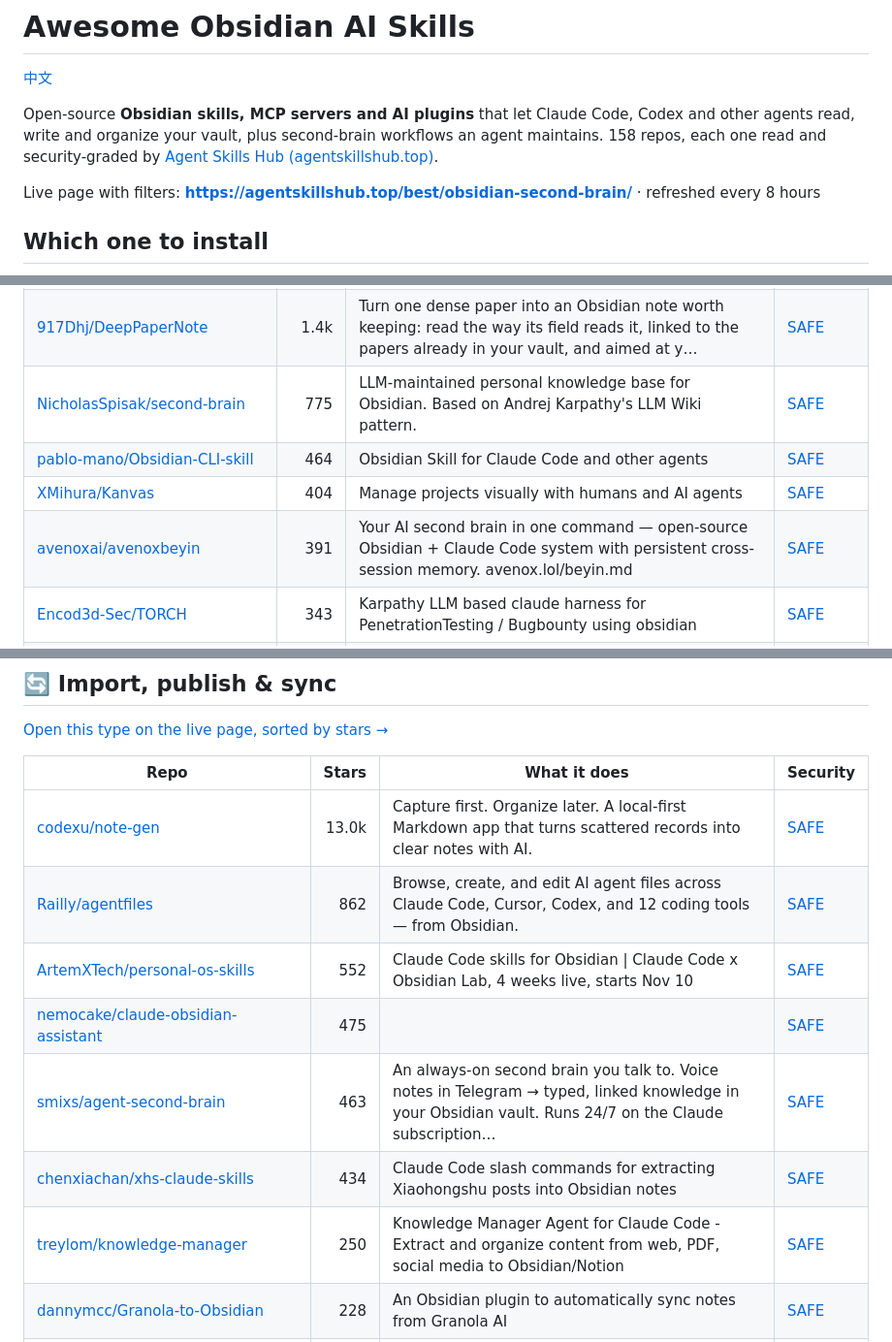
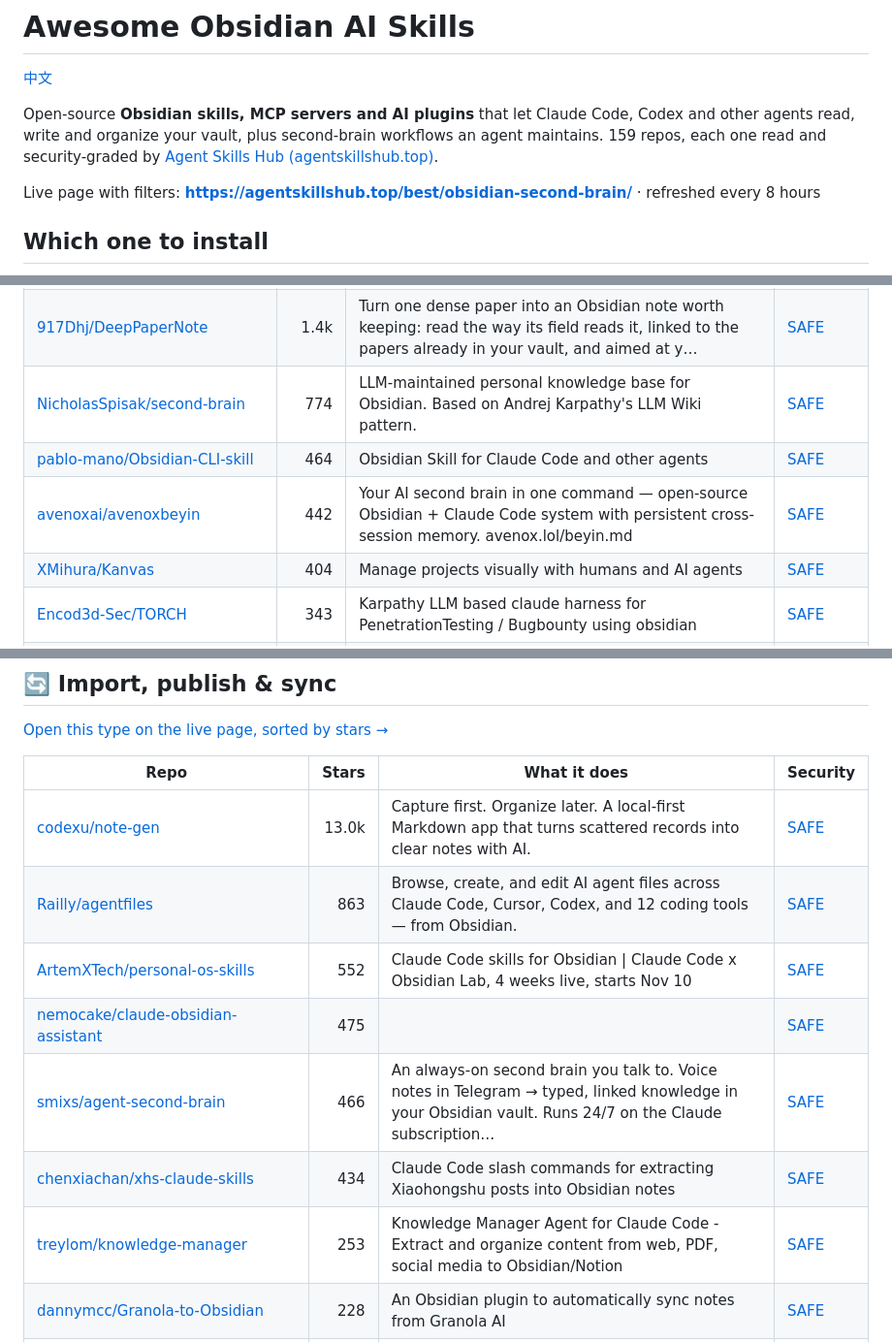
Before and after one commit to zhuyansen/awesome-obsidian-ai-skills, a Markdown page: README.md, 3 parts joined by grey strips. Shown at 97% size. GitHub-like rendering.

```diff
--- a/README.md
+++ b/README.md
@@ -2,7 +2,7 @@
 
 [中文](README.zh-CN.md)
 
-Open-source **Obsidian skills, MCP servers and AI plugins** that let Claude Code, Codex and other agents read, write and organize your vault, plus second-brain workflows an agent maintains. 158 repos, each one read and security-graded by [Agent Skills Hub (agentskillshub.top)](https://agentskillshub.top).
+Open-source **Obsidian skills, MCP servers and AI plugins** that let Claude Code, Codex and other agents read, write and organize your vault, plus second-brain workflows an agent maintains. 159 repos, each one read and security-graded by [Agent Skills Hub (agentskillshub.top)](https://agentskillshub.top).
 
 Live page with filters: **[https://agentskillshub.top/best/obsidian-second-brain/](https://agentskillshub.top/best/obsidian-second-brain/)** · refreshed every 8 hours
 
@@ -90,10 +90,10 @@ On 2026-10-10 we ran 10 of these tools and 5 ran. Each was installed in a throwa
 | [juliye2025/evil-read-arxiv](https://github.com/juliye2025/evil-read-arxiv) | 1.8k | Claude Code+Obsidian，邪修读论文就是快 | [SAFE](https://agentskillshub.top/skill/juliye2025/evil-read-arxiv/) |
 | [bevibing/tutor-skills](https://github.com/bevibing/tutor-skills) | 1.4k | A Claude Code skill that turns PDFs, docs, and codebases into Obsidian study vaults | [SAFE](https://agentskillshub.top/skill/bevibing/tutor-skills/) |
 | [917Dhj/DeepPaperNote](https://github.com/917Dhj/DeepPaperNote) | 1.4k | Turn one dense paper into an Obsidian note worth keeping: read the way its field reads it, linked to the papers already in your vault, and aimed at y… | [SAFE](https://agentskillshub.top/skill/917Dhj/DeepPaperNote/) |
-| [NicholasSpisak/second-brain](https://github.com/NicholasSpisak/second-brain) | 775 | LLM-maintained personal knowledge base for Obsidian. Based on Andrej Karpathy's LLM Wiki pattern. | [SAFE](https://agentskillshub.top/skill/NicholasSpisak/second-brain/) |
+| [NicholasSpisak/second-brain](https://github.com/NicholasSpisak/second-brain) | 774 | LLM-maintained personal knowledge base for Obsidian. Based on Andrej Karpathy's LLM Wiki pattern. | [SAFE](https://agentskillshub.top/skill/NicholasSpisak/second-brain/) |
 | [pablo-mano/Obsidian-CLI-skill](https://github.com/pablo-mano/Obsidian-CLI-skill) | 464 | Obsidian Skill for Claude Code and other agents | [SAFE](https://agentskillshub.top/skill/pablo-mano/Obsidian-CLI-skill/) |
+| [avenoxai/avenoxbeyin](https://github.com/avenoxai/avenoxbeyin) | 442 | Your AI second brain in one command — open-source Obsidian + Claude Code system with persistent cross-session memory. avenox.lol/beyin.md | [SAFE](https://agentskillshub.top/skill/avenoxai/avenoxbeyin/) |
 | [XMihura/Kanvas](https://github.com/XMihura/Kanvas) | 404 | Manage projects visually with humans and AI agents | [SAFE](https://agentskillshub.top/skill/XMihura/Kanvas/) |
-| [avenoxai/avenoxbeyin](https://github.com/avenoxai/avenoxbeyin) | 391 | Your AI second brain in one command — open-source Obsidian + Claude Code system with persistent cross-session memory. avenox.lol/beyin.md | [SAFE](https://agentskillshub.top/skill/avenoxai/avenoxbeyin/) |
 | [Encod3d-Sec/TORCH](https://github.com/Encod3d-Sec/TORCH) | 343 | Karpathy LLM based claude harness for PenetrationTesting / Bugbounty using obsidian | [SAFE](https://agentskillshub.top/skill/Encod3d-Sec/TORCH/) |
 | [AgriciDaniel/claude-canvas](https://github.com/AgriciDaniel/claude-canvas) | 306 | AI-orchestrated visual production for Obsidian Canvas. Create presentations, flowcharts, mood boards, knowledge graphs, and galleries with intelligen… | [SAFE](https://agentskillshub.top/skill/AgriciDaniel/claude-canvas/) |
 | [EESJGong/scholar-skill](https://github.com/EESJGong/scholar-skill) | 227 | An OpenClaw skill for academic reading, knowledge linking, reflection, and knowledge evolution in Obsidian. | [SAFE](https://agentskillshub.top/skill/EESJGong/scholar-skill/) |
@@ -247,12 +247,12 @@ On 2026-10-10 we ran 10 of these tools and 5 ran. Each was installed in a throwa
 | Repo | Stars | What it does | Security |
 |---|---:|---|---|
 | [codexu/note-gen](https://github.com/codexu/note-gen) | 13.0k | Capture first. Organize later. A local-first Markdown app that turns scattered records into clear notes with AI. | [SAFE](https://agentskillshub.top/skill/codexu/note-gen/) |
-| [Railly/agentfiles](https://github.com/Railly/agentfiles) | 862 | Browse, create, and edit AI agent files across Claude Code, Cursor, Codex, and 12 coding tools — from Obsidian. | [SAFE](https://agentskillshub.top/skill/Railly/agentfiles/) |
+| [Railly/agentfiles](https://github.com/Railly/agentfiles) | 863 | Browse, create, and edit AI agent files across Claude Code, Cursor, Codex, and 12 coding tools — from Obsidian. | [SAFE](https://agentskillshub.top/skill/Railly/agentfiles/) |
 | [ArtemXTech/personal-os-skills](https://github.com/ArtemXTech/personal-os-skills) | 552 | Claude Code skills for Obsidian \| Claude Code x Obsidian Lab, 4 weeks live, starts Nov 10 | [SAFE](https://agentskillshub.top/skill/ArtemXTech/personal-os-skills/) |
 | [nemocake/claude-obsidian-assistant](https://github.com/nemocake/claude-obsidian-assistant) | 475 |  | [SAFE](https://agentskillshub.top/skill/nemocake/claude-obsidian-assistant/) |
-| [smixs/agent-second-brain](https://github.com/smixs/agent-second-brain) | 463 | An always-on second brain you talk to. Voice notes in Telegram → typed, linked knowledge in your Obsidian vault. Runs 24/7 on the Claude subscription… | [SAFE](https://agentskillshub.top/skill/smixs/agent-second-brain/) |
+| [smixs/agent-second-brain](https://github.com/smixs/agent-second-brain) | 466 | An always-on second brain you talk to. Voice notes in Telegram → typed, linked knowledge in your Obsidian vault. Runs 24/7 on the Claude subscription… | [SAFE](https://agentskillshub.top/skill/smixs/agent-second-brain/) |
 | [chenxiachan/xhs-claude-skills](https://github.com/chenxiachan/xhs-claude-skills) | 434 | Claude Code slash commands for extracting Xiaohongshu posts into Obsidian notes | [SAFE](https://agentskillshub.top/skill/chenxiachan/xhs-claude-skills/) |
-| [treylom/knowledge-manager](https://github.com/treylom/knowledge-manager) | 250 | Knowledge Manager Agent for Claude Code - Extract and organize content from web, PDF, social media to Obsidian/Notion | [SAFE](https://agentskillshub.top/skill/treylom/knowledge-manager/) |
+| [treylom/knowledge-manager](https://github.com/treylom/knowledge-manager) | 253 | Knowledge Manager Agent for Claude Code - Extract and organize content from web, PDF, social media to Obsidian/Notion | [SAFE](https://agentskillshub.top/skill/treylom/knowledge-manager/) |
 | [dannymcc/Granola-to-Obsidian](https://github.com/dannymcc/Granola-to-Obsidian) | 228 | An Obsidian plugin to automatically sync notes from Granola AI | [SAFE](https://agentskillshub.top/skill/dannymcc/Granola-to-Obsidian/) |
 | [SIXIANGGUO/cc-note-ops](https://github.com/SIXIANGGUO/cc-note-ops) | 210 | Obsidian note operations panel powered by Claude Code | [SAFE](https://agentskillshub.top/skill/SIXIANGGUO/cc-note-ops/) |
 | [h1papc11/healthcare-ai-agent-vault](https://github.com/h1papc11/healthcare-ai-agent-vault) | 141 | ai agent healthcare vault for family that combines Obsidian templates, AI prompt workflows, and a TypeScript preprocessing pipeline for Apple Health… | [SAFE](https://agentskillshub.top/skill/h1papc11/healthcare-ai-agent-vault/) |
```
Also changed, not shown: other parts of README.md (+16 -15 lines), README.zh-CN.md (+22 -21 lines), assets/previews/NOTICE.md (+1 -0 lines), assets/previews/lemoncloud-io__doki.jpg (added), 2 other files.
